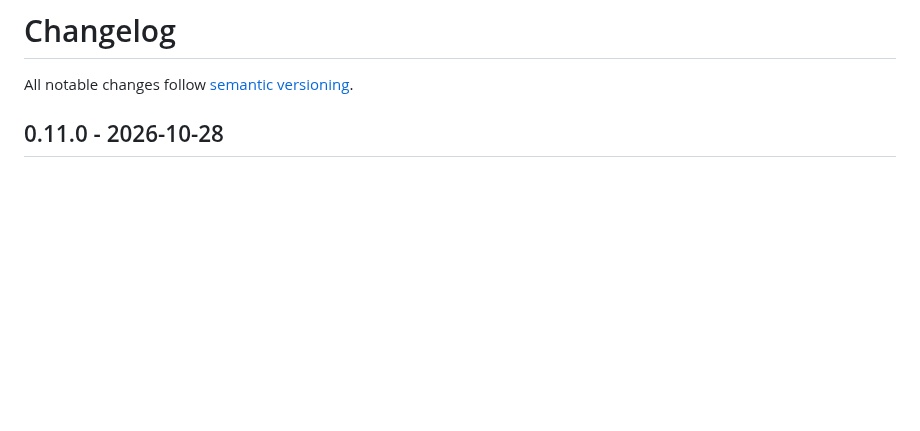
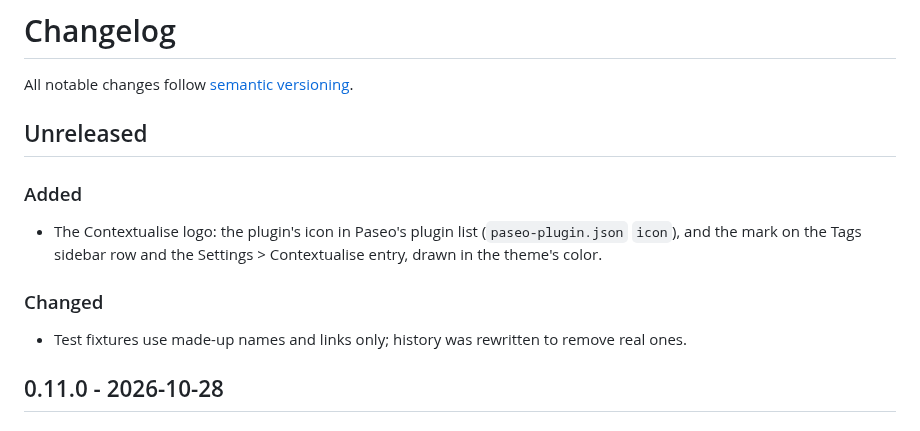
Before and after one commit to monarchmaisuriya/contextualise, a Markdown page: CHANGELOG.md, the part around the change. Rendered like a GitHub page; blank space fills up the shorter version.

```diff
--- a/CHANGELOG.md
+++ b/CHANGELOG.md
@@ -1,6 +1,16 @@
 # Changelog
 
 All notable changes follow [semantic versioning](https://semver.org).
+
+## Unreleased
+
+### Added
+
+- The Contextualise logo: the plugin's icon in Paseo's plugin list (`paseo-plugin.json` `icon`), and the mark on the Tags sidebar row and the Settings > Contextualise entry, drawn in the theme's color.
+
+### Changed
+
+- Test fixtures use made-up names and links only; history was rewritten to remove real ones.
 
 ## 0.11.0 - 2026-10-28
 
```
Also changed, not shown: README.md (+2 -0 lines), contextualise.png (added), 5 other files.
